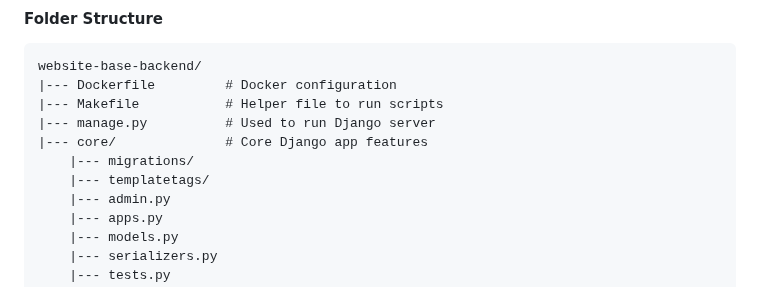
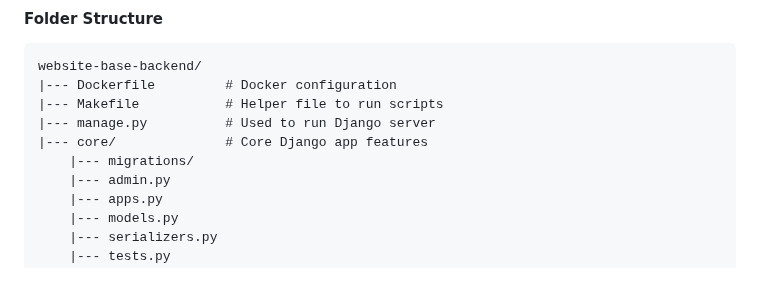
Before and after one commit to dearborn-coding-club/website-base-backend, a Markdown page: README.md, the part around the change. Drawn GitHub-style.

Commit message:
docs: Remove `templatetags/` from docs since we deleted it

```diff
--- a/README.md
+++ b/README.md
@@ -37,7 +37,6 @@ website-base-backend/
 |--- manage.py          # Used to run Django server
 |--- core/              # Core Django app features
     |--- migrations/
-    |--- templatetags/
     |--- admin.py
     |--- apps.py
     |--- models.py
```
